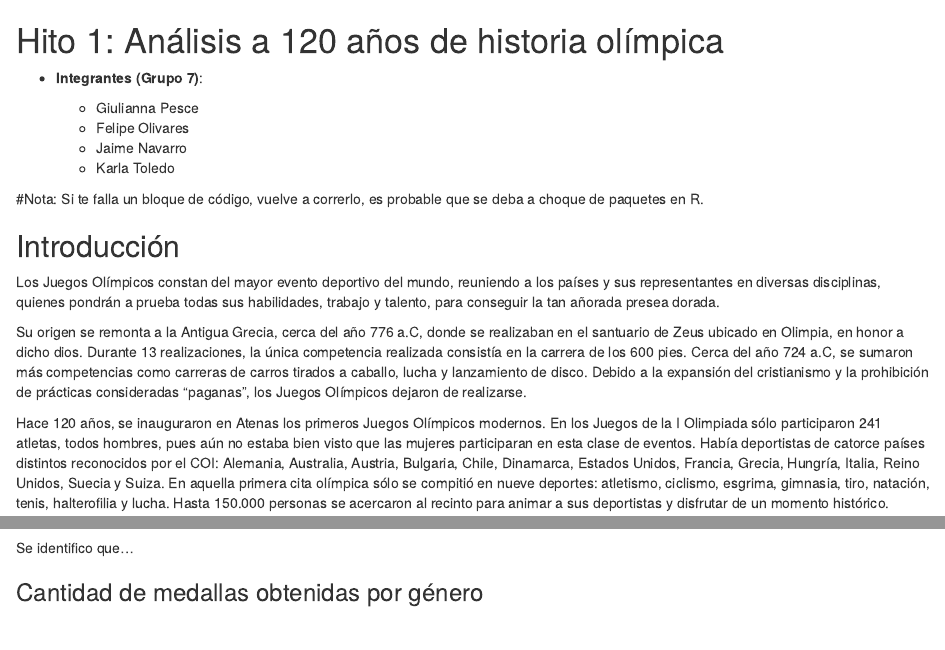
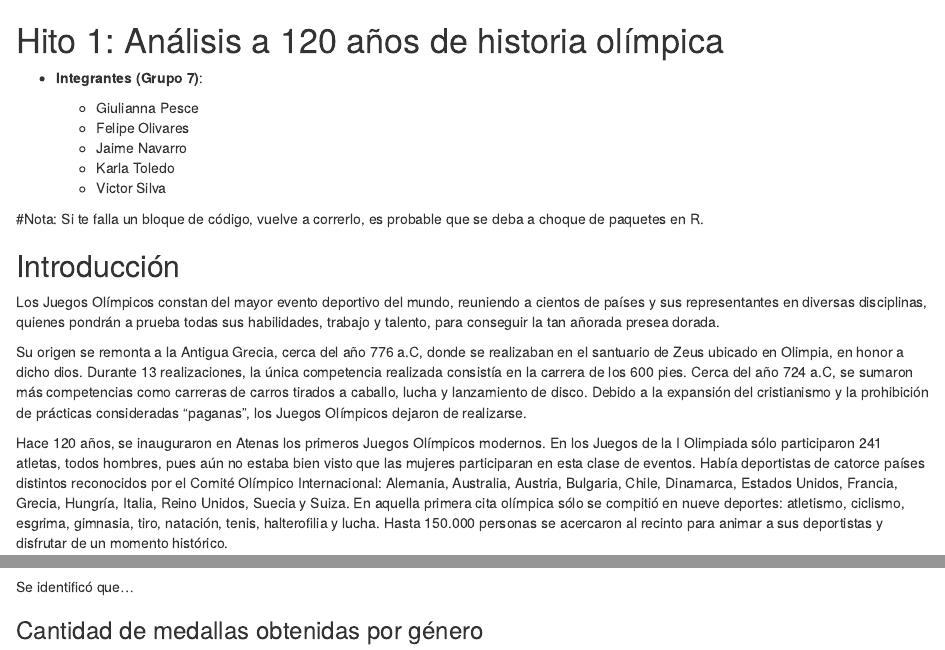
Before and after one commit to Giu-Fiore/Historia-Olimpica, an R Markdown document (Hito1Mineria.Rmd): the page in a window 1100 px wide, from its top, and a second part further down, joined at a grey line. Rendered offline with R 4.5, knitr and Pandoc, with nearby package versions; some code elsewhere in the file could not run offline.

Commit message:
Update Hito1Mineria.Rmd
holi, faltaba el victor jsjsj

````diff
--- a/Hito1Mineria.Rmd
+++ b/Hito1Mineria.Rmd
@@ -6,16 +6,17 @@
     -   Felipe Olivares
     -   Jaime Navarro
     -   Karla Toledo
+    -   Victor Silva
 
 #Nota: Si te falla un bloque de código, vuelve a correrlo, es probable que se deba a choque de paquetes en R.
 
 ## Introducción
 
-Los Juegos Olímpicos constan del mayor evento deportivo del mundo, reuniendo a los países y sus representantes en diversas disciplinas, quienes pondrán a prueba todas sus habilidades, trabajo y talento, para conseguir la tan añorada presea dorada.
+Los Juegos Olímpicos constan del mayor evento deportivo del mundo, reuniendo a cientos de países y sus representantes en diversas disciplinas, quienes pondrán a prueba todas sus habilidades, trabajo y talento, para conseguir la tan añorada presea dorada.
 
 Su origen se remonta a la Antigua Grecia, cerca del año 776 a.C, donde se realizaban en el santuario de Zeus ubicado en Olimpia, en honor a dicho dios. Durante 13 realizaciones, la única competencia realizada consistía en la carrera de los 600 pies. Cerca del año 724 a.C, se sumaron más competencias como carreras de carros tirados a caballo, lucha y lanzamiento de disco. Debido a la expansión del cristianismo y la prohibición de prácticas consideradas "paganas", los Juegos Olímpicos dejaron de realizarse.
 
-Hace 120 años, se inauguraron en Atenas los primeros Juegos Olímpicos modernos. En los Juegos de la I Olimpiada sólo participaron 241 atletas, todos hombres, pues aún no estaba bien visto que las mujeres participaran en esta clase de eventos. Había deportistas de catorce países distintos reconocidos por el COI: Alemania, Australia, Austria, Bulgaria, Chile, Dinamarca, Estados Unidos, Francia, Grecia, Hungría, Italia, Reino Unidos, Suecia y Suiza. En aquella primera cita olímpica sólo se compitió en nueve deportes: atletismo, ciclismo, esgrima, gimnasia, tiro, natación, tenis, halterofilia y lucha. Hasta 150.000 personas se acercaron al recinto para animar a sus deportistas y disfrutar de un momento histórico.
+Hace 120 años, se inauguraron en Atenas los primeros Juegos Olímpicos modernos. En los Juegos de la I Olimpiada sólo participaron 241 atletas, todos hombres, pues aún no estaba bien visto que las mujeres participaran en esta clase de eventos. Había deportistas de catorce países distintos reconocidos por el Comité Olímpico Internacional: Alemania, Australia, Austria, Bulgaria, Chile, Dinamarca, Estados Unidos, Francia, Grecia, Hungría, Italia, Reino Unidos, Suecia y Suiza. En aquella primera cita olímpica sólo se compitió en nueve deportes: atletismo, ciclismo, esgrima, gimnasia, tiro, natación, tenis, halterofilia y lucha. Hasta 150.000 personas se acercaron al recinto para animar a sus deportistas y disfrutar de un momento histórico.
 
 Actualmente, las Olimpiadas se dividen en dos eventos principales: los Juegos Olímpicos de Verano y los Juegos Olímpicos de Invierno. Estos últimos remontan sus inicios al año 1924, donde se llevaban a cabo al mismo tiempo que los juegos de verano. A partir de 1994, se separó la realización de los eventos invernales para potenciar su desarrollo, y desde entonces se realizan en el tercer año de las Olimpiadas (según la Carta Olímpica)
 
@@ -69,7 +70,7 @@ athlete_events1 <- athlete_events1 %>%
 summary(athlete_events1)
 ```
 
-Se identifico que...
+Se identificó que...
 
 ### Cantidad de medallas obtenidas por género
 
````
